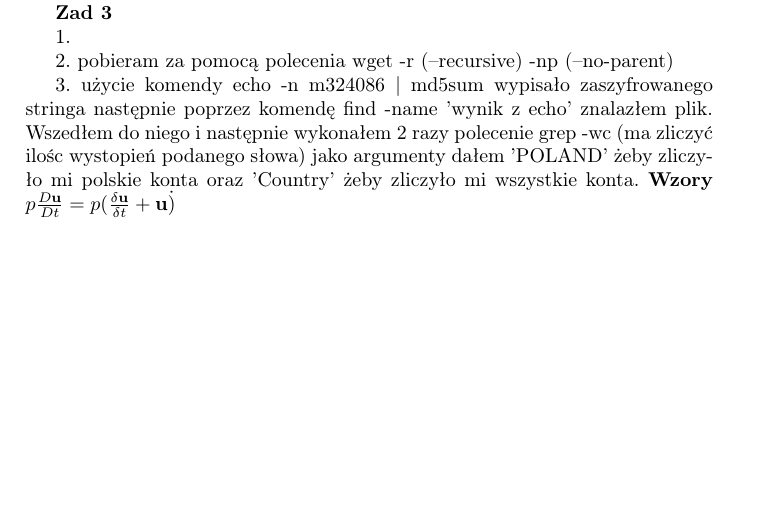
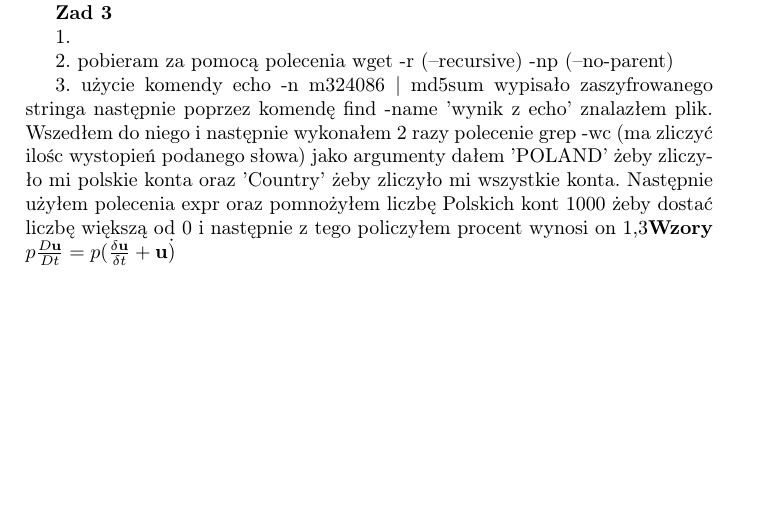
Before and after one commit to bullyhunter1917/PWI-sprawdzian-m324086, a LaTeX document (sprawdzian.tex): part of the page, cut so that both start at the same text. Compiled offline with pdfLaTeX.

Commit message:
Update sprawdzian.tex
Dodałem trochę tekstu

```diff
--- a/sprawdzian.tex
+++ b/sprawdzian.tex
@@ -26,7 +26,7 @@
 
 	2. pobieram za pomocą polecenia wget -r (--recursive) -np (--no-parent)
 
-	3. użycie komendy echo -n m324086 | md5sum wypisało zaszyfrowanego stringa następnie poprzez komendę find -name 'wynik z echo' znalazłem plik. Wszedłem do niego i następnie wykonałem 2 razy polecenie grep -wc (ma zliczyć ilośc wystopień podanego słowa) jako argumenty dałem 'POLAND' żeby zliczyło mi polskie konta oraz 'Country' żeby zliczyło mi wszystkie konta.
+	3. użycie komendy echo -n m324086 | md5sum wypisało zaszyfrowanego stringa następnie poprzez komendę find -name 'wynik z echo' znalazłem plik. Wszedłem do niego i następnie wykonałem 2 razy polecenie grep -wc (ma zliczyć ilośc wystopień podanego słowa) jako argumenty dałem 'POLAND' żeby zliczyło mi polskie konta oraz 'Country' żeby zliczyło mi wszystkie konta. Następnie użyłem polecenia expr oraz pomnożyłem liczbę Polskich kont 1000 żeby dostać liczbę większą od 0 i następnie z tego policzyłem procent wynosi on 1,3%
 	\textbf{Wzory}
 	 $ p\frac{D\textbf{u}}{Dt} = p(\frac{\delta\textbf{u}}{\delta t}+\textbf{u}\dot)$
 
```
